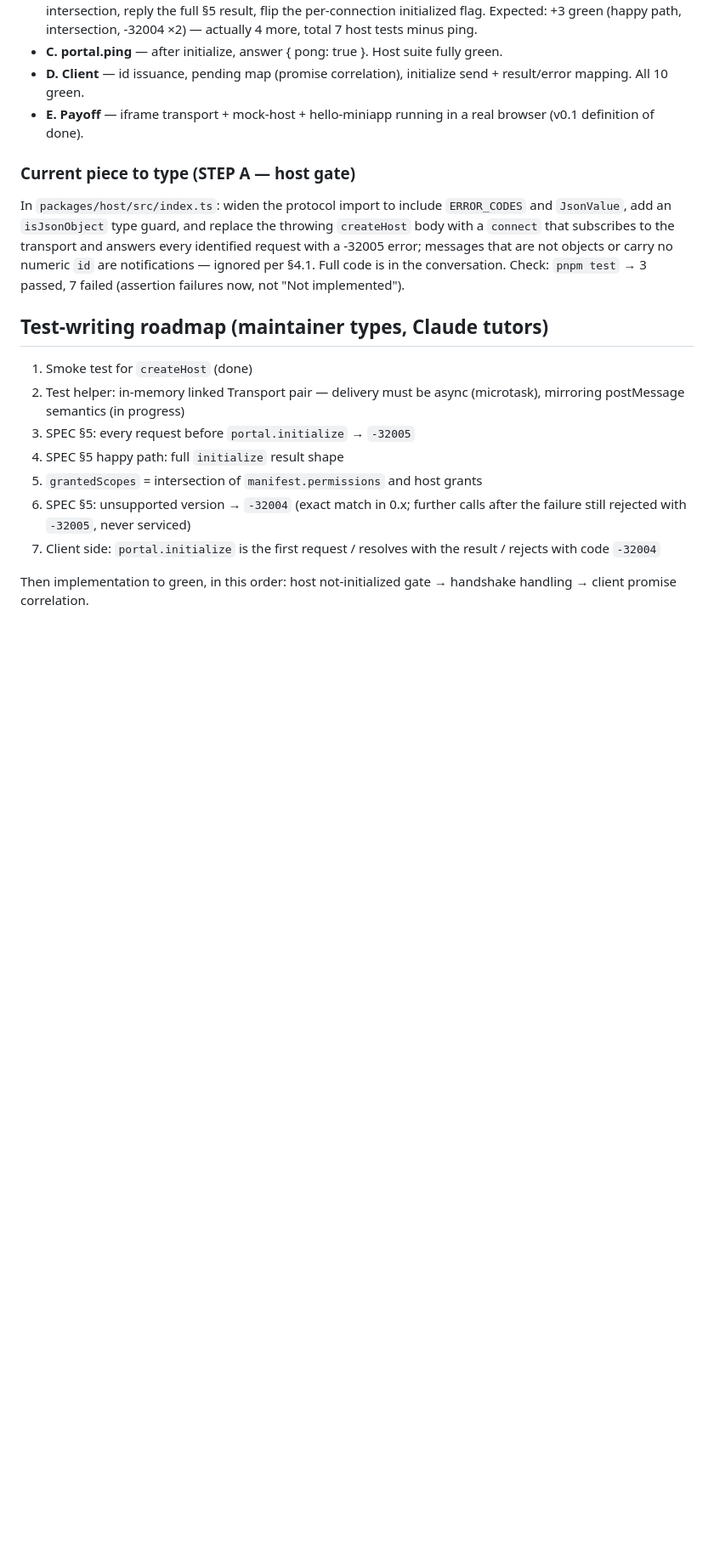
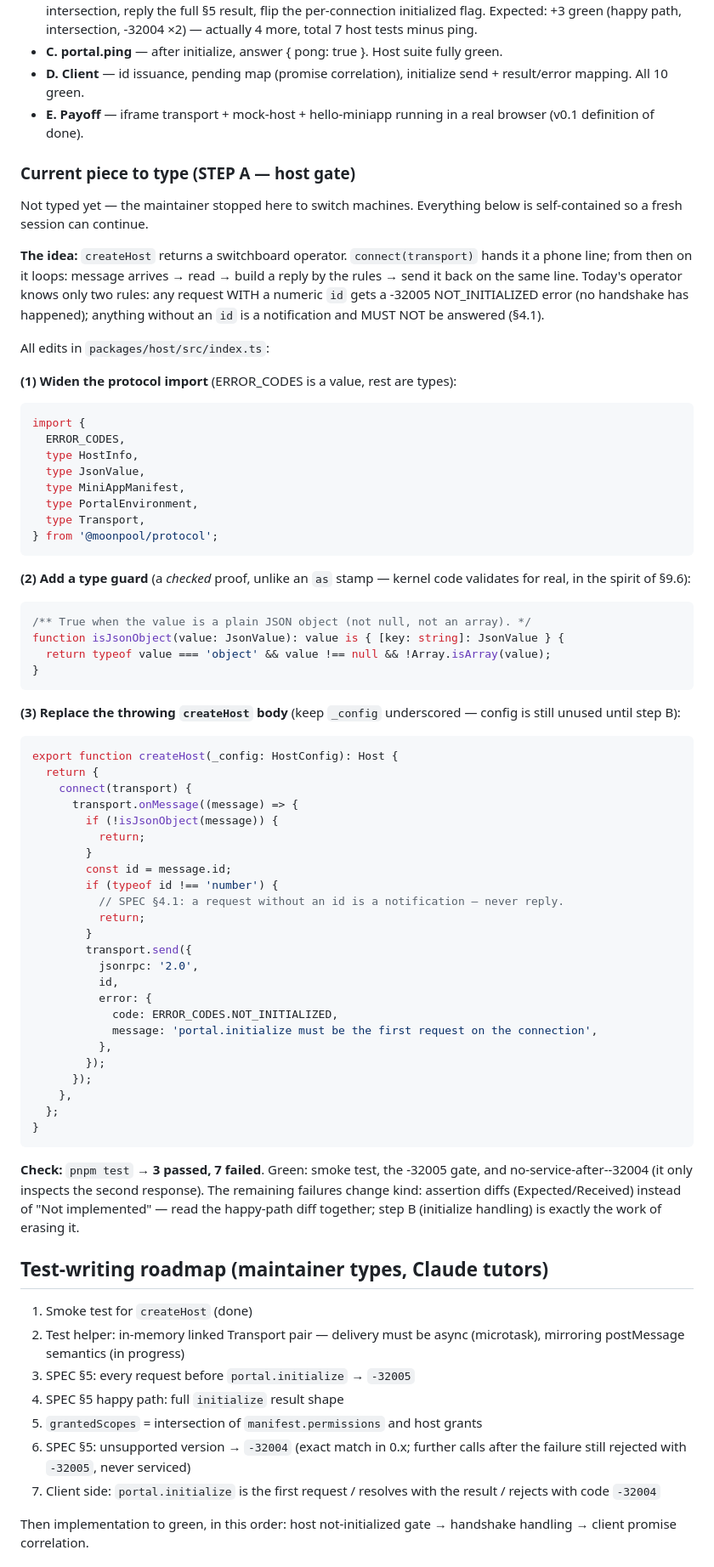
Before and after one commit to WillowRyu/moonpool, a Markdown page: HANDOFF.md, the part around the change. Shown at 85% size. Rendered like a GitHub page; blank space fills up the shorter version.

Commit message:
docs: record step A in full for cross-machine handoff
Co-Authored-By: Claude Fable 5 <noreply@anthropic.com>

````diff
--- a/HANDOFF.md
+++ b/HANDOFF.md
@@ -69,14 +69,76 @@ Implementation roadmap:
 
 ### Current piece to type (STEP A — host gate)
 
-In `packages/host/src/index.ts`: widen the protocol import to include
-`ERROR_CODES` and `JsonValue`, add an `isJsonObject` type guard, and replace
-the throwing `createHost` body with a `connect` that subscribes to the
-transport and answers every identified request with a -32005 error;
-messages that are not objects or carry no numeric `id` are notifications —
-ignored per §4.1. Full code is in the conversation.
-Check: `pnpm test` → 3 passed, 7 failed (assertion failures now, not
-"Not implemented").
+Not typed yet — the maintainer stopped here to switch machines. Everything
+below is self-contained so a fresh session can continue.
+
+**The idea:** `createHost` returns a switchboard operator. `connect(transport)`
+hands it a phone line; from then on it loops: message arrives → read →
+build a reply by the rules → send it back on the same line. Today's operator
+knows only two rules: any request WITH a numeric `id` gets a -32005
+NOT_INITIALIZED error (no handshake has happened); anything without an `id`
+is a notification and MUST NOT be answered (§4.1).
+
+All edits in `packages/host/src/index.ts`:
+
+**(1) Widen the protocol import** (ERROR_CODES is a value, rest are types):
+
+```ts
+import {
+  ERROR_CODES,
+  type HostInfo,
+  type JsonValue,
+  type MiniAppManifest,
+  type PortalEnvironment,
+  type Transport,
+} from '@moonpool/protocol';
+```
+
+**(2) Add a type guard** (a *checked* proof, unlike an `as` stamp — kernel
+code validates for real, in the spirit of §9.6):
+
+```ts
+/** True when the value is a plain JSON object (not null, not an array). */
+function isJsonObject(value: JsonValue): value is { [key: string]: JsonValue } {
+  return typeof value === 'object' && value !== null && !Array.isArray(value);
+}
+```
+
+**(3) Replace the throwing `createHost` body** (keep `_config` underscored —
+config is still unused until step B):
+
+```ts
+export function createHost(_config: HostConfig): Host {
+  return {
+    connect(transport) {
+      transport.onMessage((message) => {
+        if (!isJsonObject(message)) {
+          return;
+        }
+        const id = message.id;
+        if (typeof id !== 'number') {
+          // SPEC §4.1: a request without an id is a notification — never reply.
+          return;
+        }
+        transport.send({
+          jsonrpc: '2.0',
+          id,
+          error: {
+            code: ERROR_CODES.NOT_INITIALIZED,
+            message: 'portal.initialize must be the first request on the connection',
+          },
+        });
+      });
+    },
+  };
+}
+```
+
+**Check:** `pnpm test` → **3 passed, 7 failed**. Green: smoke test, the
+-32005 gate, and no-service-after--32004 (it only inspects the second
+response). The remaining failures change kind: assertion diffs
+(Expected/Received) instead of "Not implemented" — read the happy-path diff
+together; step B (initialize handling) is exactly the work of erasing it.
 
 ## Test-writing roadmap (maintainer types, Claude tutors)
 
````
